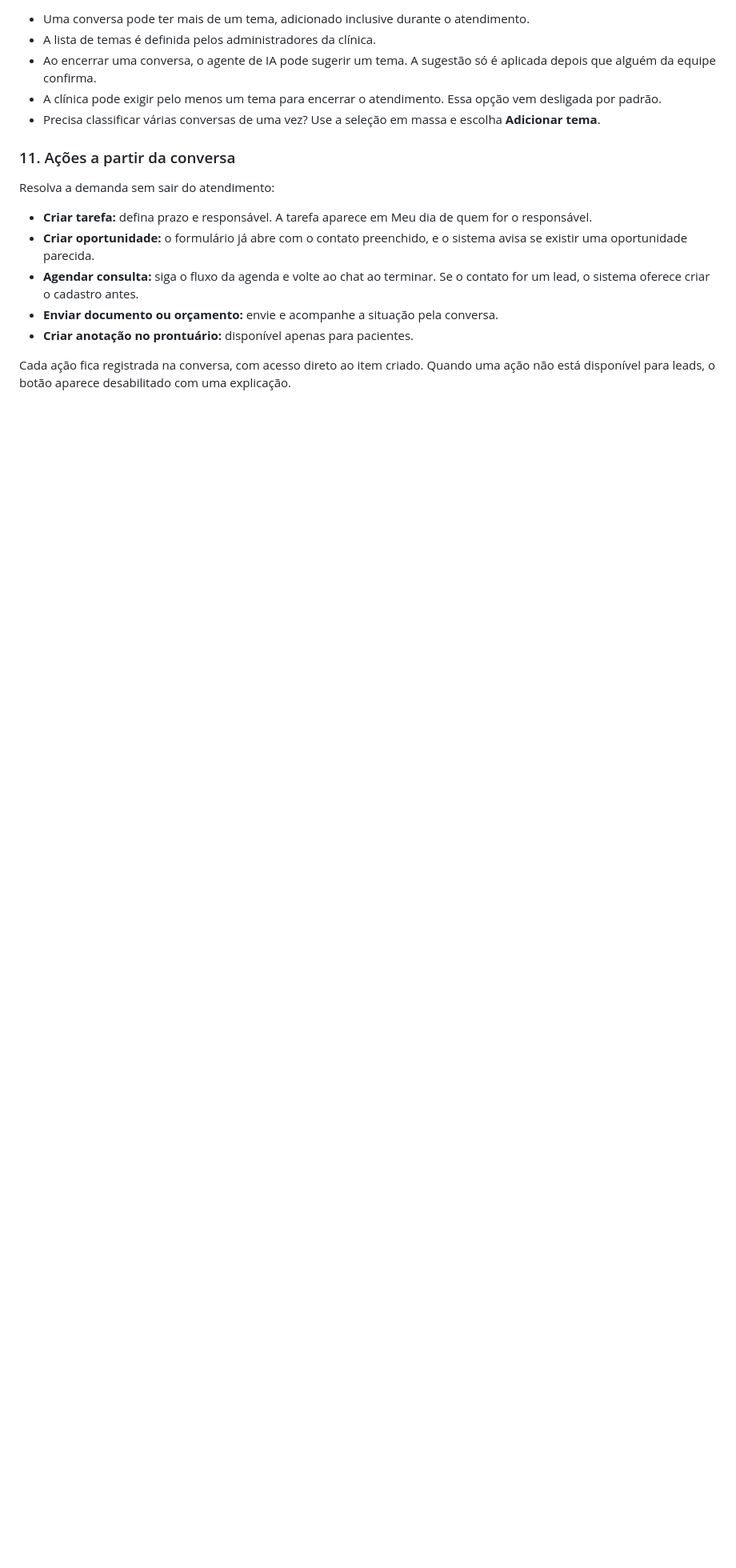
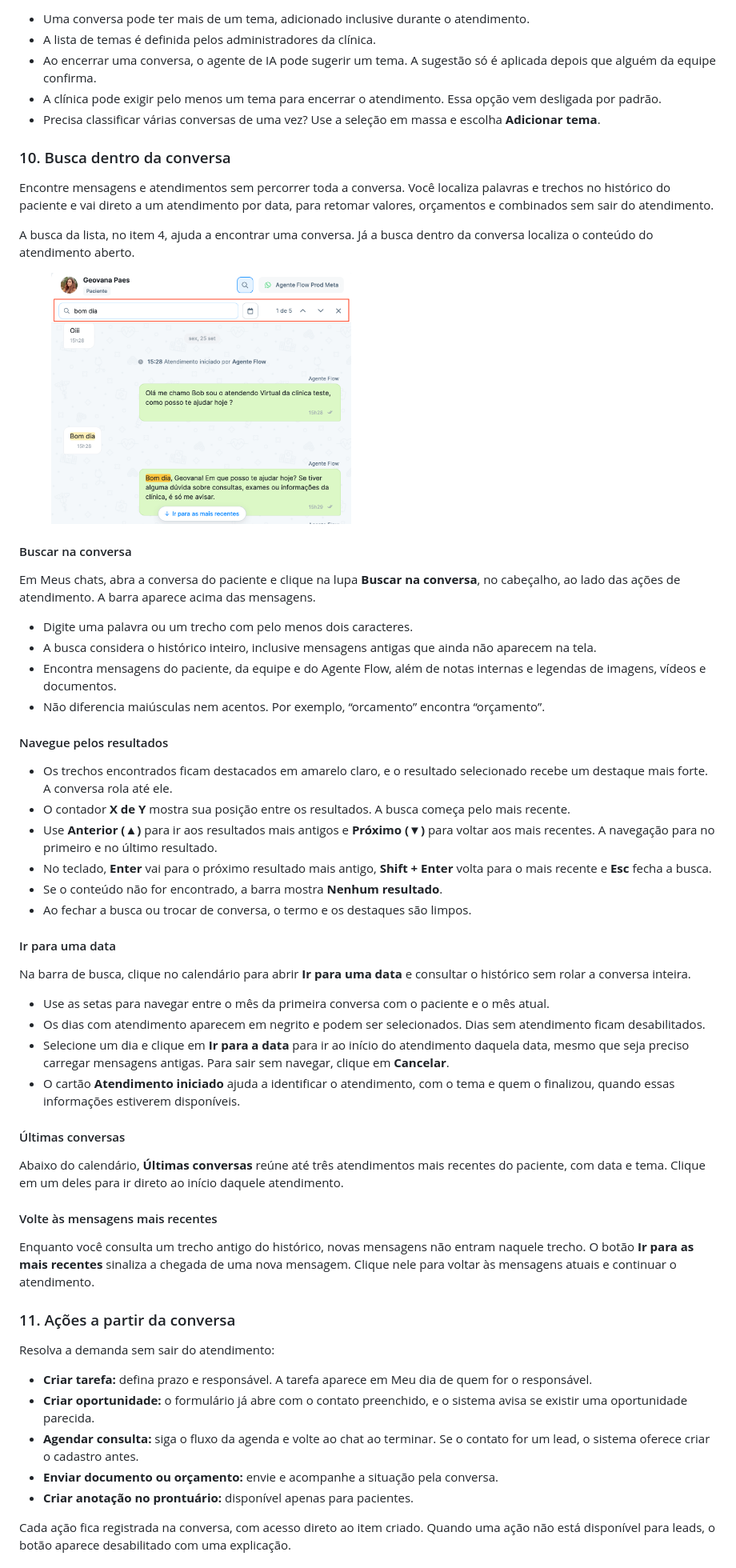
Before and after one commit to geovanapaesal/Doc-Amigo-Flow, a Markdown page: funcionalidades/central-de-atendimento/README.md, the part around the change. Shown at 80% size. Rendered like a GitHub page; pictures changed too: .gitbook/assets/image (97).png (added); blank space fills up the shorter version.

Commit message:
GITBOOK-160: No subject

```diff
--- a/funcionalidades/central-de-atendimento/README.md
+++ b/funcionalidades/central-de-atendimento/README.md
@@ -217,6 +217,49 @@ O histórico da conversa registra, com data e horário, quem assumiu, transferiu
 * A clínica pode exigir pelo menos um tema para encerrar o atendimento. Essa opção vem desligada por padrão.
 * Precisa classificar várias conversas de uma vez? Use a seleção em massa e escolha **Adicionar tema**.
 
+### 10. Busca dentro da conversa&#x20;
+
+Encontre mensagens e atendimentos sem percorrer toda a conversa. Você localiza palavras e trechos no histórico do paciente e vai direto a um atendimento por data, para retomar valores, orçamentos e combinados sem sair do atendimento.
+
+A busca da lista, no item 4, ajuda a encontrar uma conversa. Já a busca dentro da conversa localiza o conteúdo do atendimento aberto.
+
+<figure><img src="../../.gitbook/assets/image (97).png" alt="" width="375"><figcaption></figcaption></figure>
+
+#### Buscar na conversa
+
+Em Meus chats, abra a conversa do paciente e clique na lupa **Buscar na conversa**, no cabeçalho, ao lado das ações de atendimento. A barra aparece acima das mensagens.
+
+* Digite uma palavra ou um trecho com pelo menos dois caracteres.
+* A busca considera o histórico inteiro, inclusive mensagens antigas que ainda não aparecem na tela.
+* Encontra mensagens do paciente, da equipe e do Agente Flow, além de notas internas e legendas de imagens, vídeos e documentos.
+* Não diferencia maiúsculas nem acentos. Por exemplo, “orcamento” encontra “orçamento”.
+
+#### Navegue pelos resultados
+
+* Os trechos encontrados ficam destacados em amarelo claro, e o resultado selecionado recebe um destaque mais forte. A conversa rola até ele.
+* O contador **X de Y** mostra sua posição entre os resultados. A busca começa pelo mais recente.
+* Use **Anterior (▲)** para ir aos resultados mais antigos e **Próximo (▼)** para voltar aos mais recentes. A navegação para no primeiro e no último resultado.
+* No teclado, **Enter** vai para o próximo resultado mais antigo, **Shift + Enter** volta para o mais recente e **Esc** fecha a busca.
+* Se o conteúdo não for encontrado, a barra mostra **Nenhum resultado**.
+* Ao fechar a busca ou trocar de conversa, o termo e os destaques são limpos.
+
+#### Ir para uma data
+
+Na barra de busca, clique no calendário para abrir **Ir para uma data** e consultar o histórico sem rolar a conversa inteira.
+
+* Use as setas para navegar entre o mês da primeira conversa com o paciente e o mês atual.
+* Os dias com atendimento aparecem em negrito e podem ser selecionados. Dias sem atendimento ficam desabilitados.
+* Selecione um dia e clique em **Ir para a data** para ir ao início do atendimento daquela data, mesmo que seja preciso carregar mensagens antigas. Para sair sem navegar, clique em **Cancelar**.
+* O cartão **Atendimento iniciado** ajuda a identificar o atendimento, com o tema e quem o finalizou, quando essas informações estiverem disponíveis.
+
+#### Últimas conversas
+
+Abaixo do calendário, **Últimas conversas** reúne até três atendimentos mais recentes do paciente, com data e tema. Clique em um deles para ir direto ao início daquele atendimento.
+
+#### Volte às mensagens mais recentes
+
+Enquanto você consulta um trecho antigo do histórico, novas mensagens não entram naquele trecho. O botão **Ir para as mais recentes** sinaliza a chegada de uma nova mensagem. Clique nele para voltar às mensagens atuais e continuar o atendimento.
+
 ### 11. Ações a partir da conversa
 
 Resolva a demanda sem sair do atendimento:
```
Also changed, not shown: atalhos/novidades-do-flow/lancamentos-de-novembro.md (+16 -0 lines), .gitbook/assets/image (95).png (added), .gitbook/assets/image (96).png (added).
